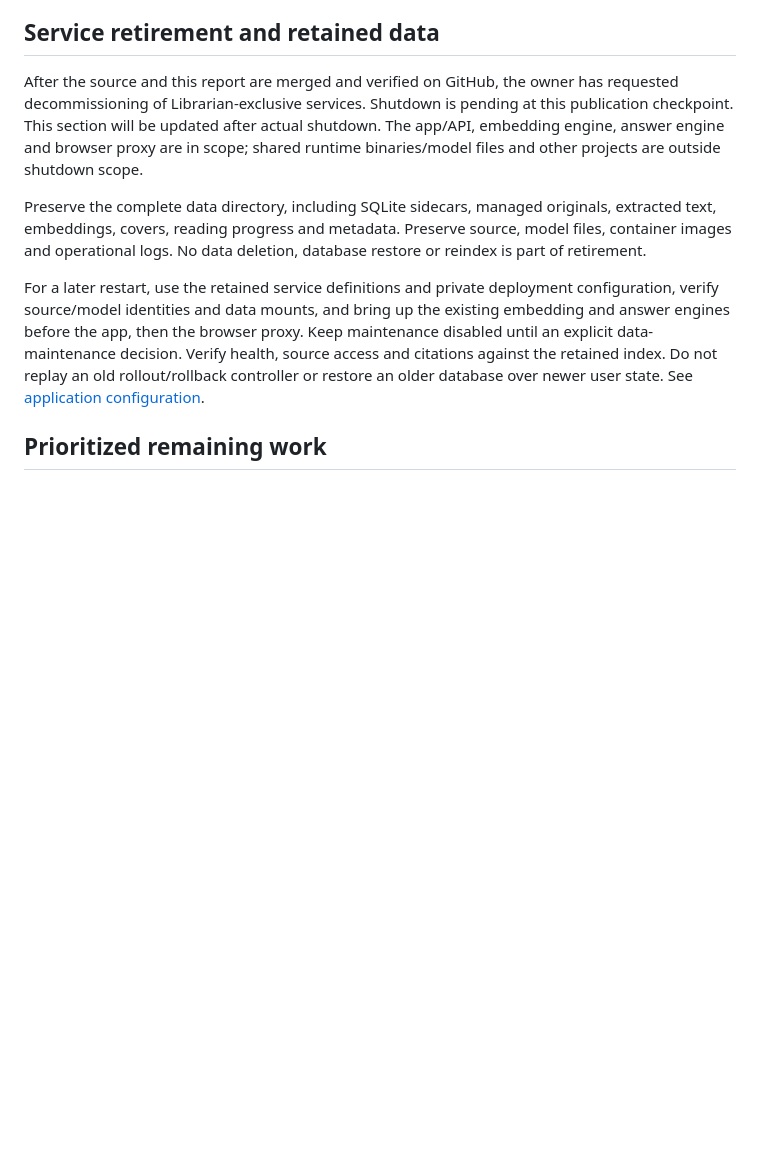
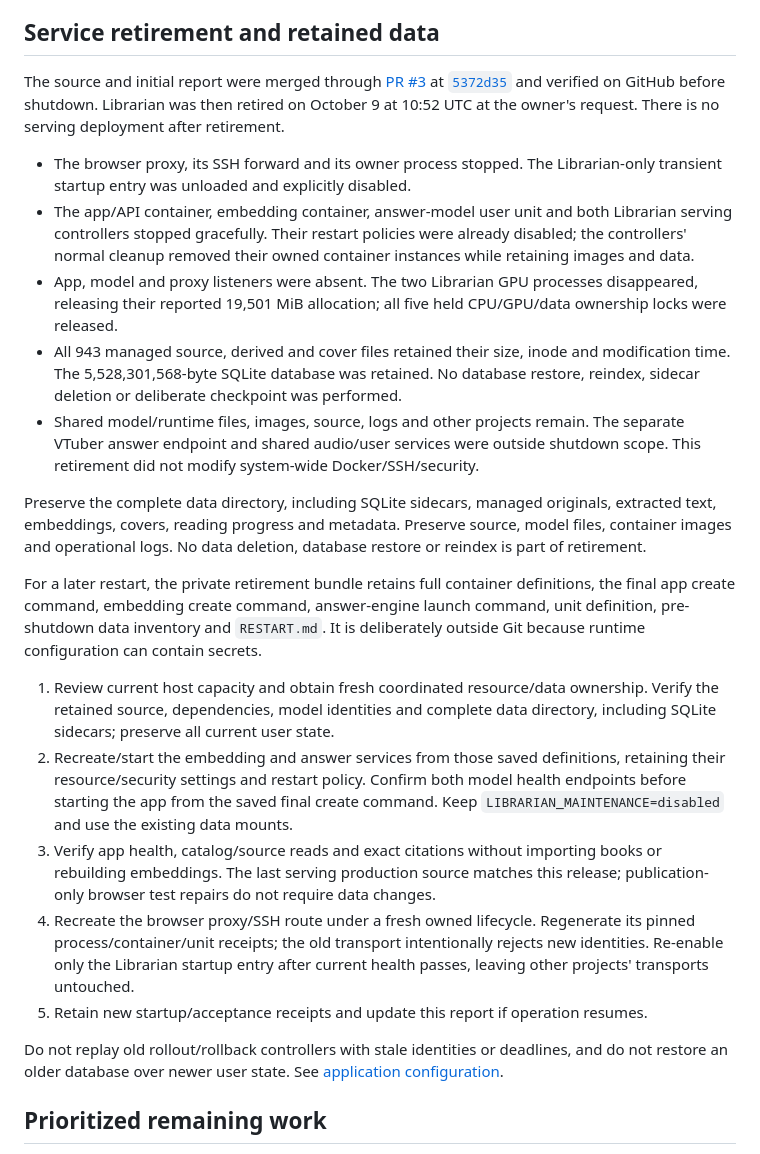
Before and after one commit to jhacksman/librarian, a Markdown page: docs/sprints/2026-10-09.md, the part around the change. Drawn GitHub-style; blank space fills up the shorter version.

Commit message:
Document verified Librarian retirement and retained restart procedure

```diff
--- a/docs/sprints/2026-10-09.md
+++ b/docs/sprints/2026-10-09.md
@@ -92,24 +92,56 @@ must both be reported explicitly.
 
 ## Service retirement and retained data
 
-After the source and this report are merged and verified on GitHub, the owner has
-requested decommissioning of Librarian-exclusive services. Shutdown is pending at
-this publication checkpoint. This section will be updated after actual shutdown.
-The app/API, embedding engine, answer engine and browser proxy are in scope;
-shared runtime binaries/model files and other projects are outside shutdown scope.
+The source and initial report were merged through [PR #3](https://github.com/jhacksman/librarian/pull/3)
+at [`5372d35`](https://github.com/jhacksman/librarian/commit/5372d35bb7e866cd1e7dfb1f6f35a2ae9e3eab91)
+and verified on GitHub before shutdown. Librarian was then retired on October 9
+at 10:52 UTC at the owner's request. There is no serving deployment after retirement.
+
+- The browser proxy, its SSH forward and its owner process stopped. The
+  Librarian-only transient startup entry was unloaded and explicitly disabled.
+- The app/API container, embedding container, answer-model user unit and both
+  Librarian serving controllers stopped gracefully. Their restart policies were
+  already disabled; the controllers' normal cleanup removed their owned container
+  instances while retaining images and data.
+- App, model and proxy listeners were absent. The two Librarian GPU processes
+  disappeared, releasing their reported 19,501 MiB allocation; all five held
+  CPU/GPU/data ownership locks were released.
+- All 943 managed source, derived and cover files retained their size, inode and
+  modification time. The 5,528,301,568-byte SQLite database was retained. No database
+  restore, reindex, sidecar deletion or deliberate checkpoint was performed.
+- Shared model/runtime files, images, source, logs and other projects remain.
+  The separate VTuber answer endpoint and shared audio/user services were outside
+  shutdown scope. This retirement did not modify system-wide Docker/SSH/security.
 
 Preserve the complete data directory, including SQLite sidecars, managed originals,
 extracted text, embeddings, covers, reading progress and metadata. Preserve source,
 model files, container images and operational logs. No data deletion, database
 restore or reindex is part of retirement.
 
-For a later restart, use the retained service definitions and private deployment
-configuration, verify source/model identities and data mounts, and bring up the
-existing embedding and answer engines before the app, then the browser proxy.
-Keep maintenance disabled until an explicit data-maintenance decision. Verify
-health, source access and citations against the retained index. Do not replay an
-old rollout/rollback controller or restore an older database over newer user state.
-See [application configuration](../../app/README.md#run-on-spark).
+For a later restart, the private retirement bundle retains full container
+definitions, the final app create command, embedding create command, answer-engine
+launch command, unit definition, pre-shutdown data inventory and `RESTART.md`.
+It is deliberately outside Git because runtime configuration can contain secrets.
+
+1. Review current host capacity and obtain fresh coordinated resource/data
+   ownership. Verify the retained source, dependencies, model identities and complete
+   data directory, including SQLite sidecars; preserve all current user state.
+2. Recreate/start the embedding and answer services from those saved definitions,
+   retaining their resource/security settings and restart policy. Confirm both
+   model health endpoints before starting the app from the saved final create
+   command. Keep `LIBRARIAN_MAINTENANCE=disabled` and use the existing data mounts.
+3. Verify app health, catalog/source reads and exact citations without importing
+   books or rebuilding embeddings. The last serving production source matches
+   this release; publication-only browser test repairs do not require data changes.
+4. Recreate the browser proxy/SSH route under a fresh owned lifecycle. Regenerate
+   its pinned process/container/unit receipts; the old transport intentionally
+   rejects new identities. Re-enable only the Librarian startup entry after current
+   health passes, leaving other projects' transports untouched.
+5. Retain new startup/acceptance receipts and update this report if operation resumes.
+
+Do not replay old rollout/rollback controllers with stale identities or deadlines,
+and do not restore an older database over newer user state. See
+[application configuration](../../app/README.md#run-on-spark).
 
 ## Prioritized remaining work
 
```
